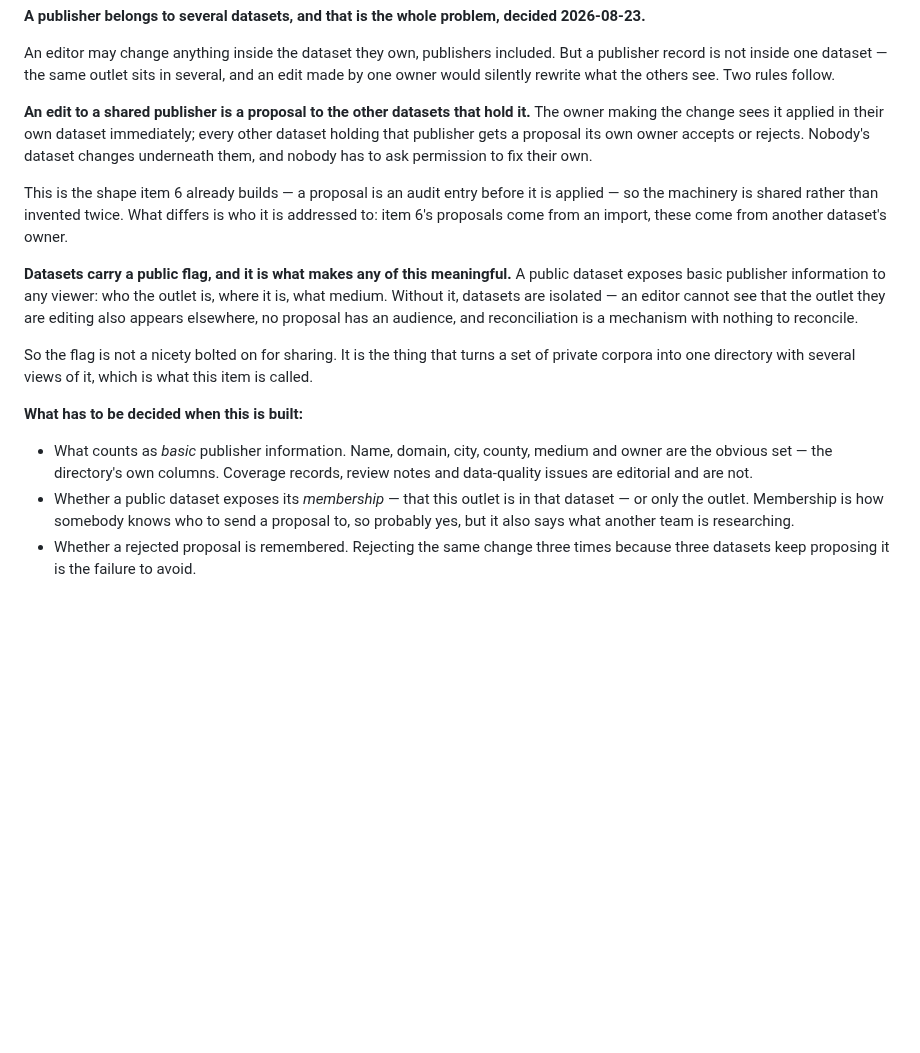
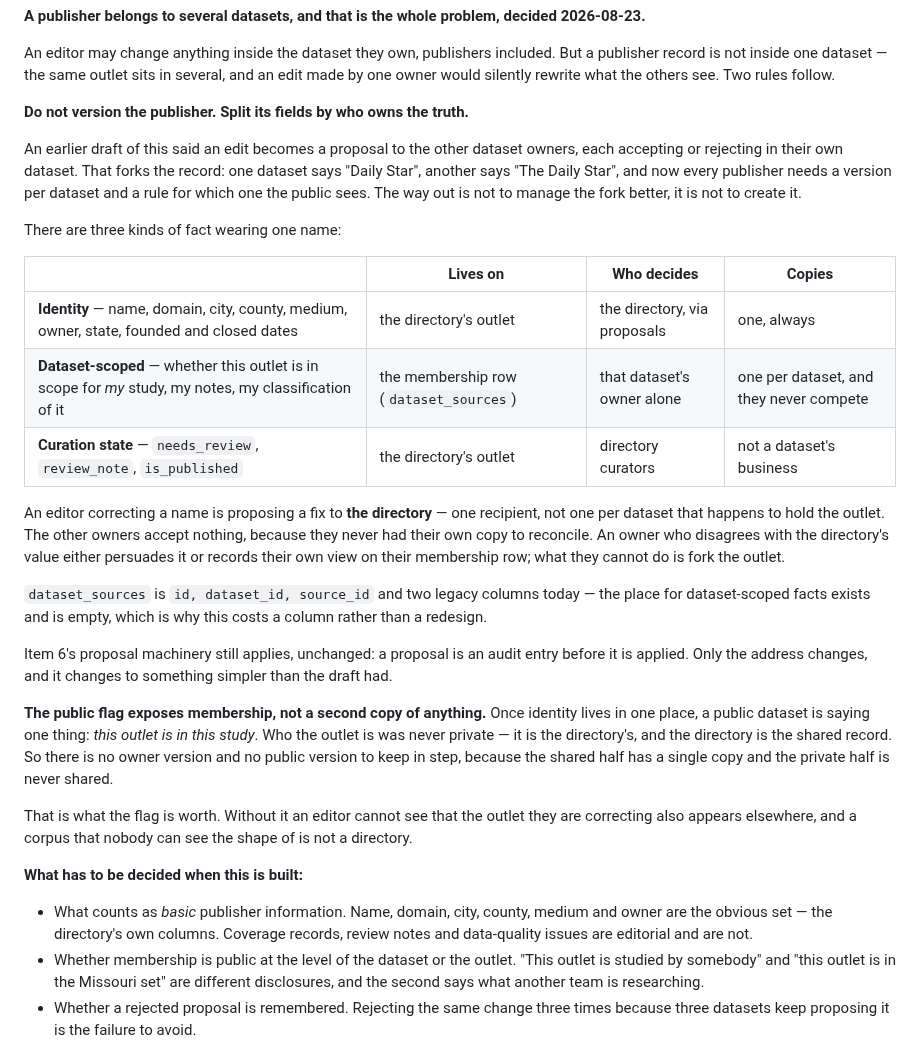
Before and after one commit to LocalNewsImpact/datadesk, a Markdown page: ROADMAP.md, the part around the change. GitHub-like rendering; blank space fills up the shorter version.

Commit message:
Do not version the publisher: split its fields by who owns the truth
The previous draft said an edit to a shared publisher becomes a proposal
to the other dataset owners, each accepting or rejecting in their own
dataset. That forks the record -- one dataset says "Daily Star", another
"The Daily Star" -- and a fork means a version per dataset and a rule for
which one the public sees. The way out is not managing the fork better,
it is not creating it.

Three kinds of fact wear one name. Identity -- name, domain, city,
county, medium, owner, state, founded and closed -- is objective, lives
on the directory's outlet, and has one value. Dataset-scoped facts --
whether this outlet is in scope for my study, my notes, my
classification -- live on the membership row, one per dataset, and never
compete. Curation state -- needs_review, review_note, is_published -- is
the directory's own and is not a dataset's business.

So an editor correcting a name proposes a fix to the directory: one
recipient, not one per dataset holding the outlet. Other owners accept
nothing because they never had a copy. An owner who disagrees either
persuades the directory or records their own view on their membership
row; forking the outlet is not available.

dataset_sources is id, dataset_id, source_id and two legacy columns
today, so the place for dataset-scoped facts exists and is empty. This
costs a column rather than a redesign.

The public flag then exposes membership and nothing else: this outlet is
in this study. Who the outlet is was never private -- it is the
directory's. There is no owner version and no public version to keep in
step, because the shared half has one copy and the private half is never
shared.

Item 6's proposal machinery is unchanged. Only the address changes, and
it changes to something simpler than the draft had.

```diff
--- a/ROADMAP.md
+++ b/ROADMAP.md
@@ -882,27 +882,48 @@ included. But a publisher record is not inside one dataset — the same
 outlet sits in several, and an edit made by one owner would silently
 rewrite what the others see. Two rules follow.
 
-**An edit to a shared publisher is a proposal to the other datasets that
-hold it.** The owner making the change sees it applied in their own
-dataset immediately; every other dataset holding that publisher gets a
-proposal its own owner accepts or rejects. Nobody's dataset changes
-underneath them, and nobody has to ask permission to fix their own.
-
-This is the shape item 6 already builds — a proposal is an audit entry
-before it is applied — so the machinery is shared rather than invented
-twice. What differs is who it is addressed to: item 6's proposals come
-from an import, these come from another dataset's owner.
-
-**Datasets carry a public flag, and it is what makes any of this
-meaningful.** A public dataset exposes basic publisher information to any
-viewer: who the outlet is, where it is, what medium. Without it, datasets
-are isolated — an editor cannot see that the outlet they are editing also
-appears elsewhere, no proposal has an audience, and reconciliation is a
-mechanism with nothing to reconcile.
-
-So the flag is not a nicety bolted on for sharing. It is the thing that
-turns a set of private corpora into one directory with several views of
-it, which is what this item is called.
+**Do not version the publisher. Split its fields by who owns the truth.**
+
+An earlier draft of this said an edit becomes a proposal to the other
+dataset owners, each accepting or rejecting in their own dataset. That
+forks the record: one dataset says "Daily Star", another says "The Daily
+Star", and now every publisher needs a version per dataset and a rule for
+which one the public sees. The way out is not to manage the fork better,
+it is not to create it.
+
+There are three kinds of fact wearing one name:
+
+| | Lives on | Who decides | Copies |
+|---|---|---|---|
+| **Identity** — name, domain, city, county, medium, owner, state, founded and closed dates | the directory's outlet | the directory, via proposals | one, always |
+| **Dataset-scoped** — whether this outlet is in scope for *my* study, my notes, my classification of it | the membership row (`dataset_sources`) | that dataset's owner alone | one per dataset, and they never compete |
+| **Curation state** — `needs_review`, `review_note`, `is_published` | the directory's outlet | directory curators | not a dataset's business |
+
+An editor correcting a name is proposing a fix to **the directory** — one
+recipient, not one per dataset that happens to hold the outlet. The other
+owners accept nothing, because they never had their own copy to
+reconcile. An owner who disagrees with the directory's value either
+persuades it or records their own view on their membership row; what they
+cannot do is fork the outlet.
+
+`dataset_sources` is `id, dataset_id, source_id` and two legacy columns
+today — the place for dataset-scoped facts exists and is empty, which is
+why this costs a column rather than a redesign.
+
+Item 6's proposal machinery still applies, unchanged: a proposal is an
+audit entry before it is applied. Only the address changes, and it
+changes to something simpler than the draft had.
+
+**The public flag exposes membership, not a second copy of anything.**
+Once identity lives in one place, a public dataset is saying one thing:
+*this outlet is in this study*. Who the outlet is was never private — it
+is the directory's, and the directory is the shared record. So there is
+no owner version and no public version to keep in step, because the
+shared half has a single copy and the private half is never shared.
+
+That is what the flag is worth. Without it an editor cannot see that the
+outlet they are correcting also appears elsewhere, and a corpus that
+nobody can see the shape of is not a directory.
 
 **What has to be decided when this is built:**
 
@@ -910,9 +931,9 @@ it, which is what this item is called.
   county, medium and owner are the obvious set — the directory's own
   columns. Coverage records, review notes and data-quality issues are
   editorial and are not.
-- Whether a public dataset exposes its *membership* — that this outlet is
-  in that dataset — or only the outlet. Membership is how somebody knows
-  who to send a proposal to, so probably yes, but it also says what
+- Whether membership is public at the level of the dataset or the
+  outlet. "This outlet is studied by somebody" and "this outlet is in
+  the Missouri set" are different disclosures, and the second says what
   another team is researching.
 - Whether a rejected proposal is remembered. Rejecting the same change
   three times because three datasets keep proposing it is the failure to
```
